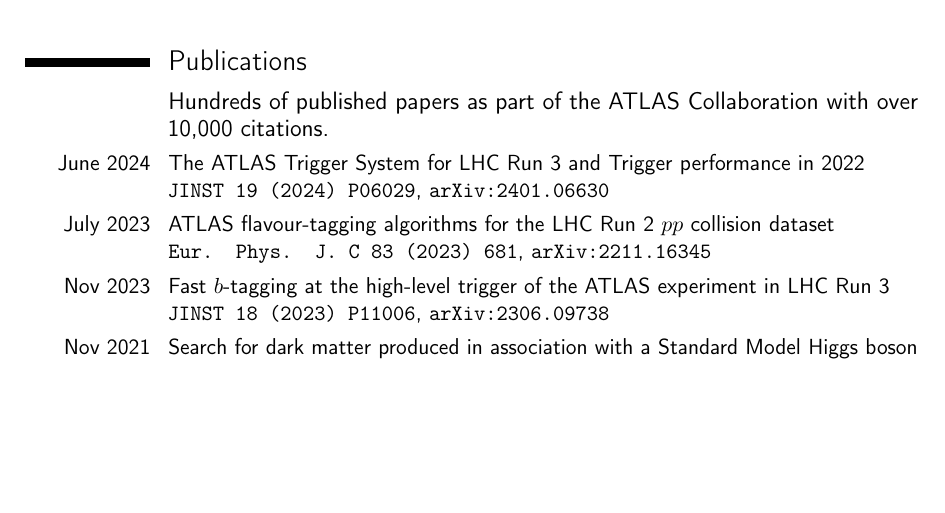
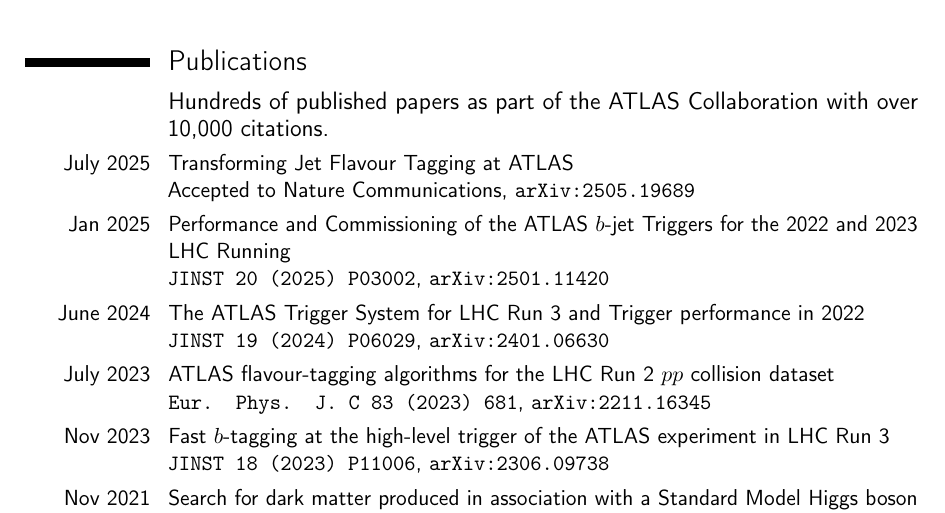
Before and after one commit to dguest/CV, a LaTeX CV (dguest-publist.tex, which reads publist.tex): part of the page before the commit and part of page 1 of 2 after it, cut so that both start at the same text, the shorter picture padded with empty space. Compiled offline with pdfLaTeX.

Commit message:
add papers

```diff
--- a/publist.tex
+++ b/publist.tex
@@ -2,11 +2,17 @@
 \section{Publications}
 \subsection{Hundreds of published papers as part of the ATLAS Collaboration with over 10,000 citations.}
 
+\cvitem{July 2025}{Transforming Jet Flavour Tagging at ATLAS\newline{}
+  Accepted to Nature Communications, \arxiv{2505.19689}
+}
+\cvitem{Jan 2025}{Performance and Commissioning of the ATLAS $b$-jet Triggers for the 2022 and 2023 LHC Running\newline{}
+  \texttt{\href{https://doi.org/10.1088/1748-0221/20/03/P03002}{JINST 20 (2025) P03002}}, \arxiv{2501.11420}
+}
 \cvitem{June 2024}{The ATLAS Trigger System for LHC Run 3 and Trigger performance in 2022\newline{}
   \texttt{\href{https://doi.org/10.1088/1748-0221/19/06/P06029}{JINST 19 (2024) P06029}}, \arxiv{2401.06630}
 }
 \cvitem{July 2023}{ATLAS flavour-tagging algorithms for the LHC Run 2 $pp$ collision dataset\newline{}
-\texttt{\href{https://doi.org/10.1140/epjc/s10052-023-11699-1}{Eur. Phys. J. C 83 (2023) 681}}, \arxiv{2211.16345}}
+  \texttt{\href{https://doi.org/10.1140/epjc/s10052-023-11699-1}{Eur. Phys. J. C 83 (2023) 681}}, \arxiv{2211.16345}}
 \cvitem{Nov 2023}{Fast $b$-tagging at the high-level trigger of the ATLAS experiment in LHC Run 3\newline{}
   \texttt{\href{https://doi.org/10.1088/1748-0221/18/11/P11006}{JINST 18 (2023) P11006}}, \arxiv{2306.09738}}
 \cvitem{Nov 2021}{Search for dark matter produced in association with a Standard Model Higgs boson decaying into $b$-quarks using the full Run 2 dataset from the ATLAS detector\newline{}
```
